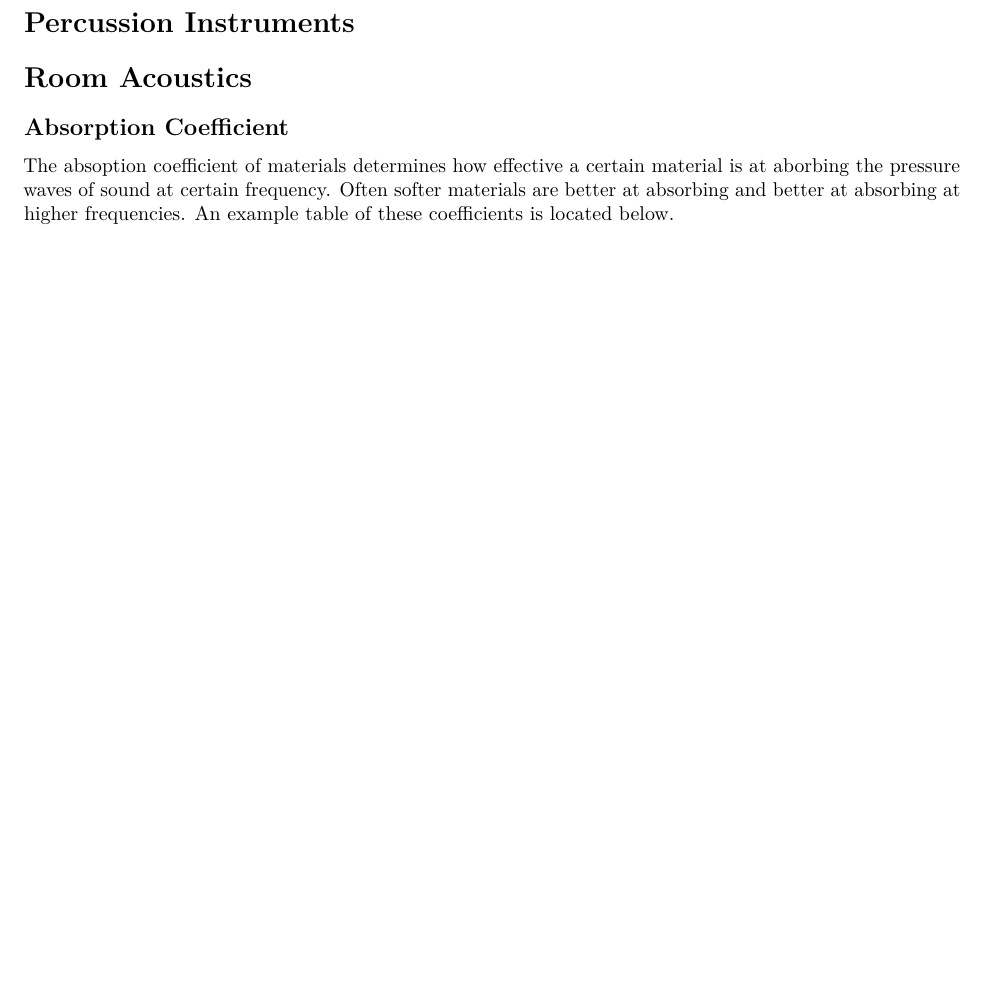
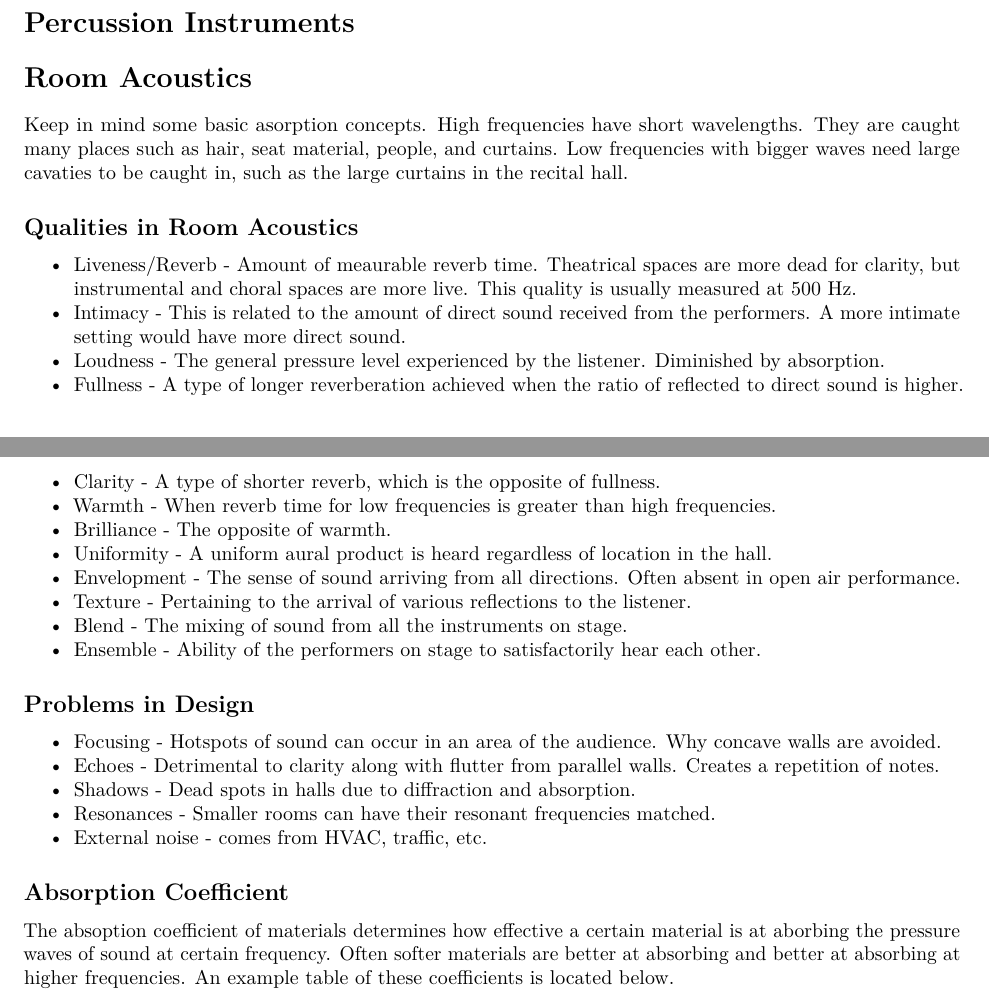
Before and after one commit to bevvvvv/Fall19Notebook, an R Markdown document (SOMHomework/SOMStudyGuideTwo.Rmd): part of page 4 of 6 before the commit and two parts of pages 5 and 6 of 8 after it, the two joined at a grey line, cut so that both start at the same text, the shorter picture padded with empty space. Rendered offline with R 4.5, knitr and Pandoc, then LaTeX, with nearby package versions.

Commit message:
Created study guide

```diff
--- a/SOMHomework/SOMStudyGuideTwo.Rmd
+++ b/SOMHomework/SOMStudyGuideTwo.Rmd
@@ -65,6 +78,31 @@ knitr::include_graphics("./ViolinDireciton.PNG")
 # Percussion Instruments
 
 # Room Acoustics
+
+Keep in mind some basic asorption concepts. High frequencies have short wavelengths. They are caught many places such as hair, seat material, people, and curtains. Low frequencies with bigger waves need large cavaties to be caught in, such as the large curtains in the recital hall.
+
+## Qualities in Room Acoustics
+
+* Liveness/Reverb - Amount of meaurable reverb time. Theatrical spaces are more dead for clarity, but instrumental and choral spaces are more live. This quality is usually measured at 500 Hz.
+* Intimacy - This is related to the amount of direct sound received from the performers. A more intimate setting would have more direct sound.
+* Loudness - The general pressure level experienced by the listener. Diminished by absorption.
+* Fullness - A type of longer reverberation achieved when the ratio of reflected to direct sound is higher.
+* Clarity - A type of shorter reverb, which is the opposite of fullness.
+* Warmth - When reverb time for low frequencies is greater than high frequencies.
+* Brilliance - The opposite of warmth.
+* Uniformity - A uniform aural product is heard regardless of location in the hall.
+* Envelopment - The sense of sound arriving from all directions. Often absent in open air performance.
+* Texture - Pertaining to the arrival of various reflections to the listener.
+* Blend - The mixing of sound from all the instruments on stage.
+* Ensemble - Ability of the performers on stage to satisfactorily hear each other.
+
+## Problems in Design
+
+* Focusing - Hotspots of sound can occur in an area of the audience. Why concave walls are avoided.
+* Echoes - Detrimental to clarity along with flutter from parallel walls. Creates a repetition of notes.
+* Shadows - Dead spots in halls due to diffraction and absorption.
+* Resonances - Smaller rooms can have their resonant frequencies matched.
+* External noise - comes from HVAC, traffic, etc.
 
 ## Absorption Coefficient
 
```
Also changed, not shown: SOMHomework/VoiceDiagram.PNG (added), SOMHomework/SOMStudyGuideTwo.Rmd (13 more changed lines), 1 other file.
